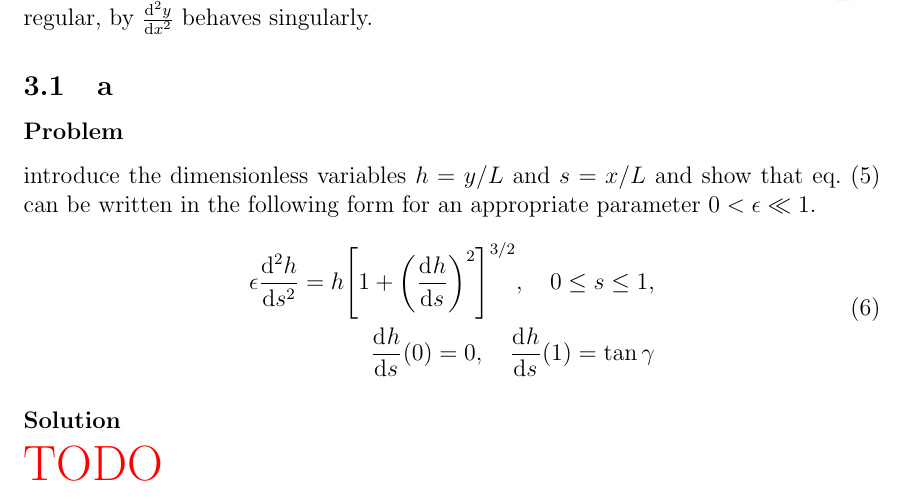
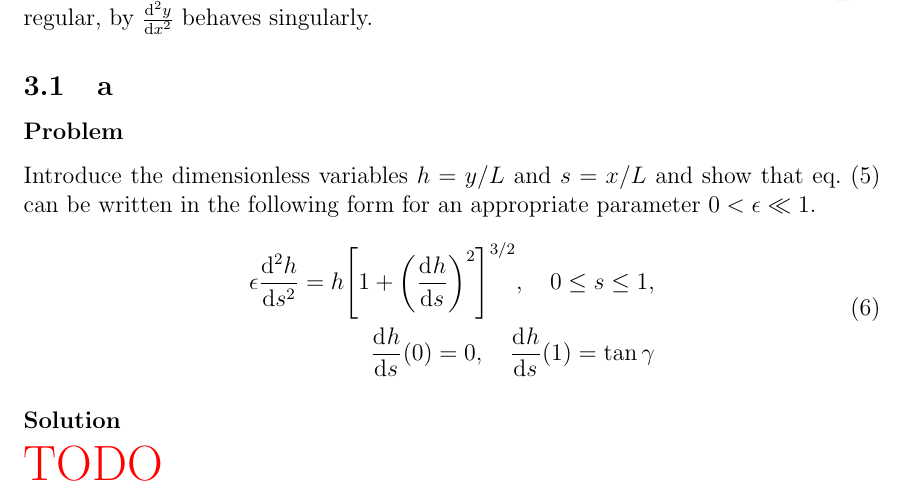
Before and after one commit to hershal/m374m, a LaTeX problem sheet (homeworks/hw9/hw9.tex): part of page 9 of 11, cut so that both start at the same text. Compiled offline with pdfLaTeX; a LaTeX package or settings file that is missing is left out.

Commit message:
hw9: minilab minor typo fix

```diff
--- a/homeworks/hw9/hw9.tex
+++ b/homeworks/hw9/hw9.tex
@@ -157,7 +157,7 @@ see that $\od{y}{x}$ is regular, by $\od[2]{y}{x}$ behaves singularly.
 \subsection{a}
 \label{sec:minilab-part-a}
 \subsubsection*{Problem}
-introduce the dimensionless variables $h=y/L$ and $s=x/L$ and show that
+Introduce the dimensionless variables $h=y/L$ and $s=x/L$ and show that
 \cref{eq:minilab-problem} can be written in the following form for an
 appropriate parameter $0<\epsilon\ll1$.
 \begin{equation}
```
